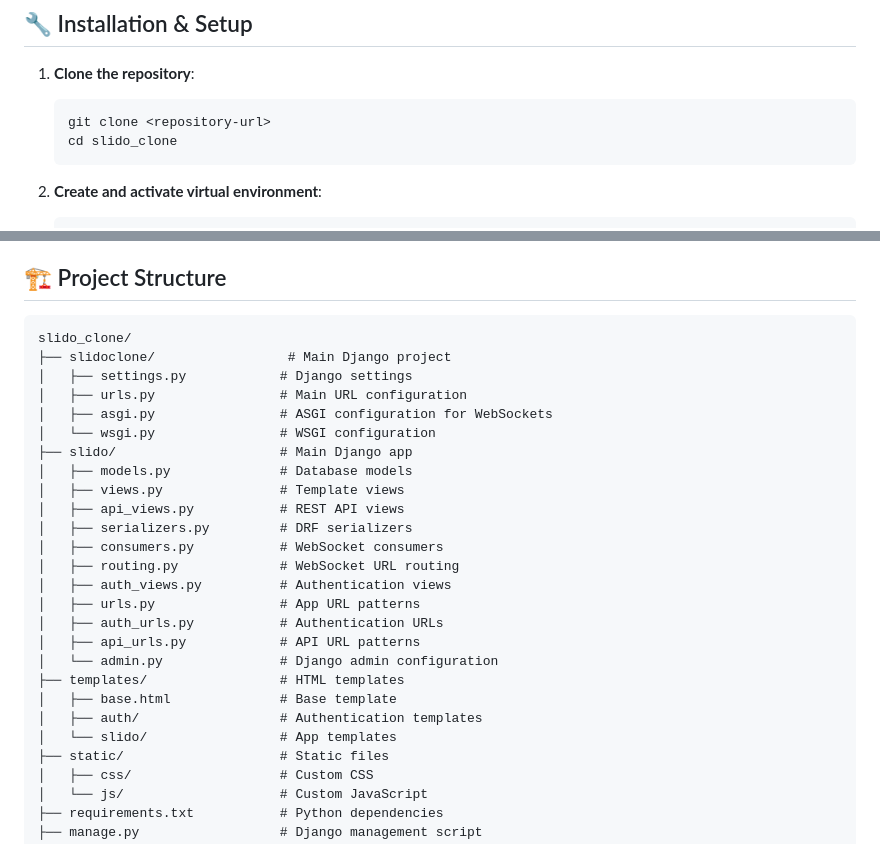
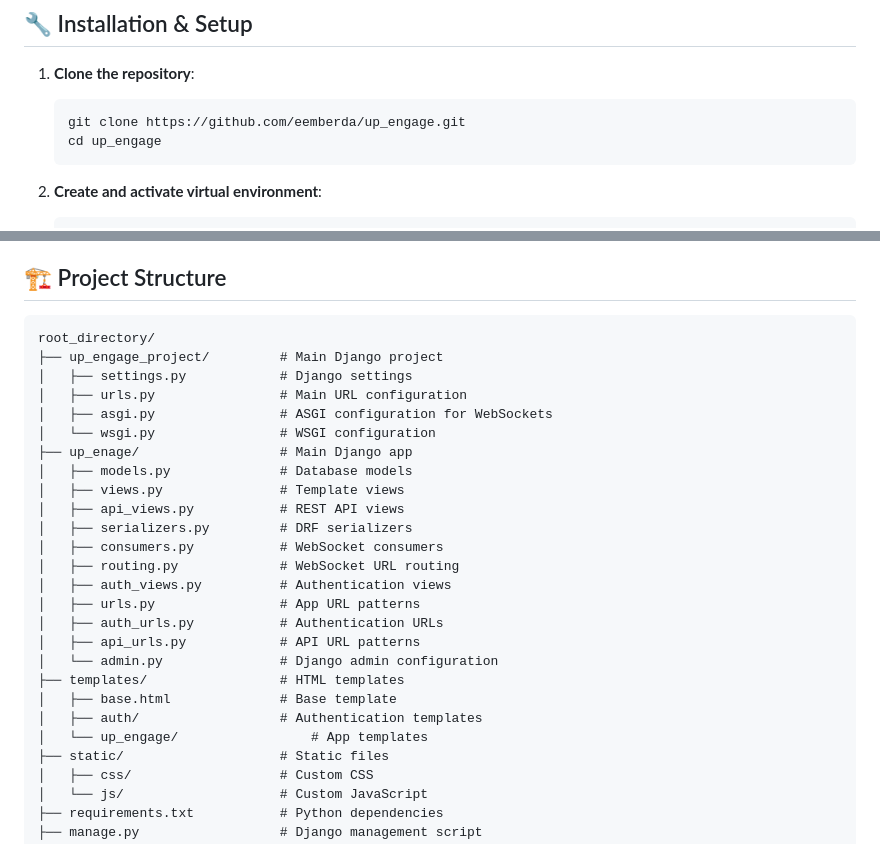
Before and after one commit to eemberda/up_engage, a Markdown page: README.md, 2 parts joined by grey strips. Drawn GitHub-style.

Commit message:
Update repository name and project structure in README

````diff
--- a/README.md
+++ b/README.md
@@ -44,8 +44,8 @@ A Django web application that allows users to create events, manage live polls,
 
 1. **Clone the repository**:
    ```bash
-   git clone <repository-url>
-   cd slido_clone
+   git clone https://github.com/eemberda/up_engage.git
+   cd up_engage
    ```
 
 2. **Create and activate virtual environment**:
@@ -131,13 +131,13 @@ The application will be available at `http://127.0.0.1:8000/`
 ## 🏗 Project Structure
 
 ```
-slido_clone/
-├── slidoclone/                 # Main Django project
+root_directory/
+├── up_engage_project/         # Main Django project
 │   ├── settings.py            # Django settings
 │   ├── urls.py                # Main URL configuration
 │   ├── asgi.py                # ASGI configuration for WebSockets
 │   └── wsgi.py                # WSGI configuration
-├── slido/                     # Main Django app
+├── up_enage/                  # Main Django app
 │   ├── models.py              # Database models
 │   ├── views.py               # Template views
 │   ├── api_views.py           # REST API views
@@ -152,7 +152,7 @@ slido_clone/
 ├── templates/                 # HTML templates
 │   ├── base.html              # Base template
 │   ├── auth/                  # Authentication templates
-│   └── slido/                 # App templates
+│   └── up_engage/                 # App templates
 ├── static/                    # Static files
 │   ├── css/                   # Custom CSS
 │   └── js/                    # Custom JavaScript
````
